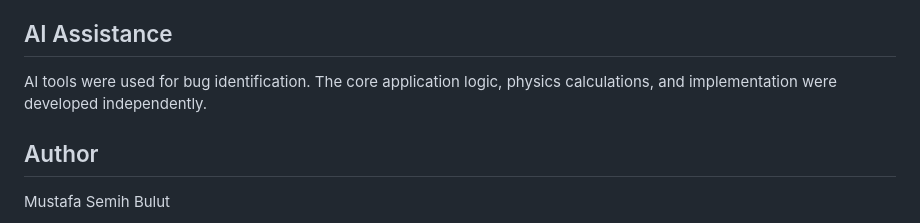
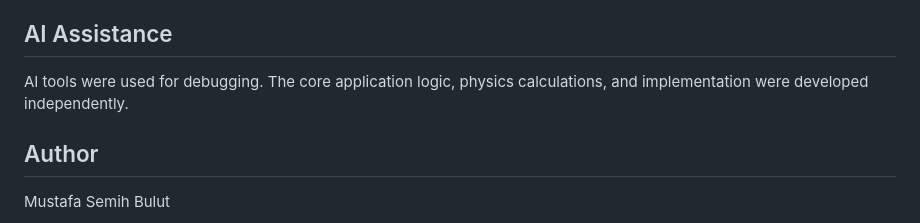
Before and after one commit to msemihbulut/seesaw-mechanism, a Markdown page: README.md, the part around the change. Rendered like a GitHub page.

```diff
--- a/README.md
+++ b/README.md
@@ -59,7 +59,7 @@ Potential improvements include physics engine integration, weight removal functi
 
 ## AI Assistance
 
-AI tools were used for bug identification. The core application logic, physics calculations, and implementation were developed independently.
+AI tools were used for debugging. The core application logic, physics calculations, and implementation were developed independently.
 
 ## Author
 
```
